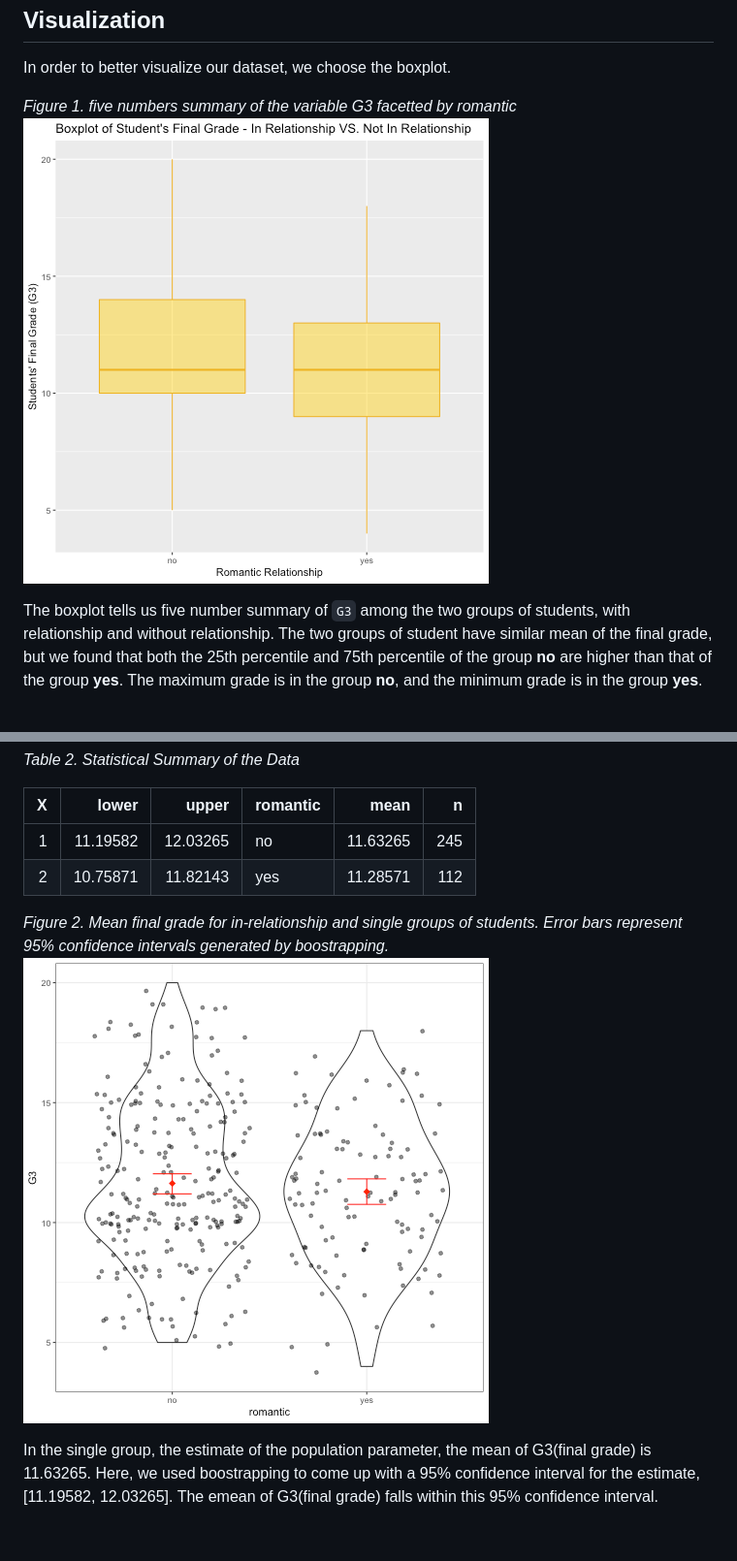
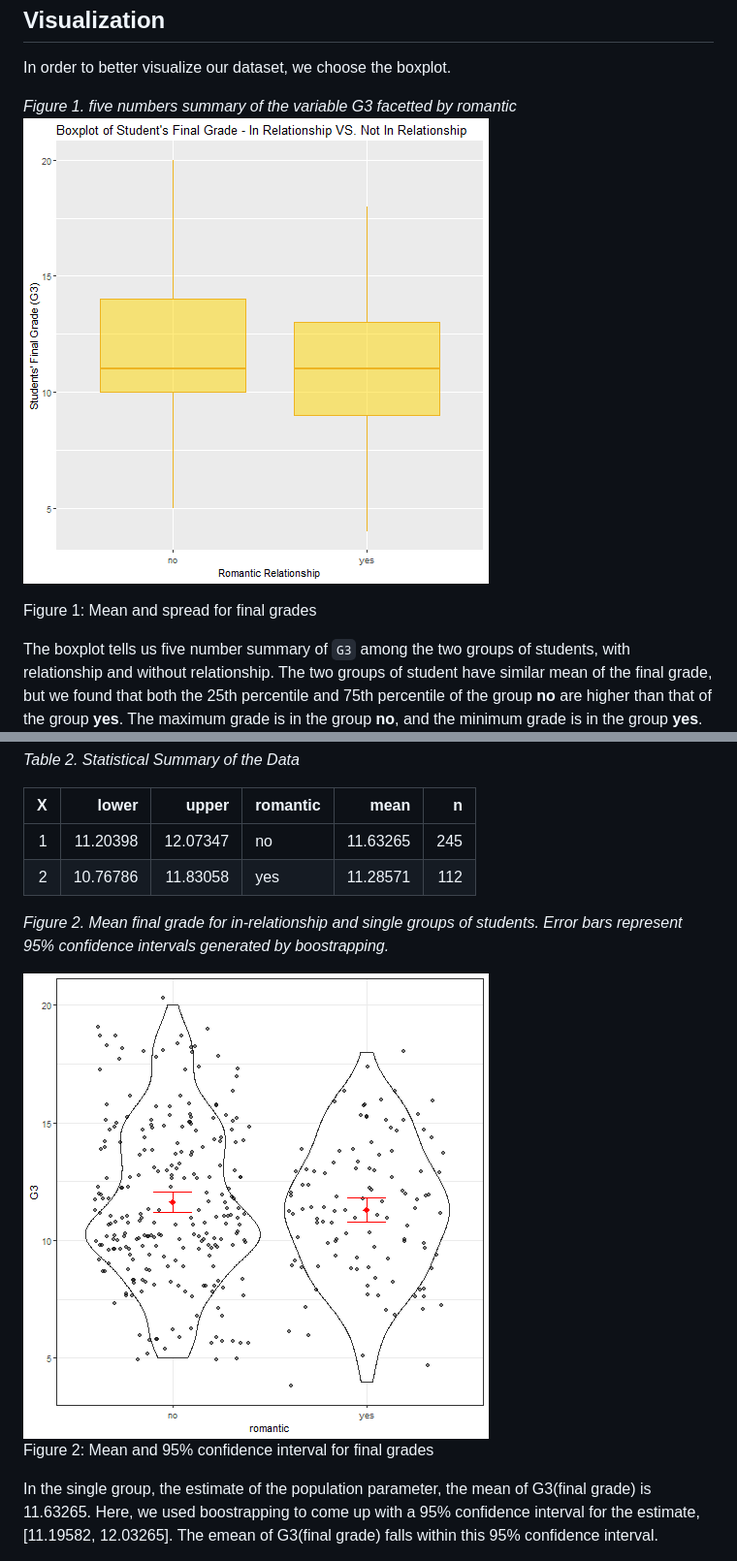
Before and after one commit to UBC-MDS/student_performance, a Markdown page: doc/Report.md, 2 parts joined by grey strips. Shown: that part at 97% size. Rendered like a GitHub page; pictures changed too: results/CI_plot.png, results/boxplot.png; blank space fills up the shorter version.

Commit message:
fixed Makefile bugs and added fig.cap to plots

```diff
--- a/doc/Report.md
+++ b/doc/Report.md
@@ -25,7 +25,11 @@ Visualization
 
 In order to better visualize our dataset, we choose the boxplot.
 
-*Figure 1. five numbers summary of the variable G3 facetted by romantic* ![](../results/boxplot.png)
+*Figure 1. five numbers summary of the variable G3 facetted by romantic*
+<img src="../results/boxplot.png" alt="Figure 1: Mean and spread for final grades" width="480" />
+<p class="caption">
+Figure 1: Mean and spread for final grades
+</p>
 
 The boxplot tells us five number summary of `G3` among the two groups of students, with relationship and without relationship. The two groups of student have similar mean of the final grade, but we found that both the 25th percentile and 75th percentile of the group **no** are higher than that of the group **yes**. The maximum grade is in the group **no**, and the minimum grade is in the group **yes**.
 
@@ -38,10 +42,15 @@ In this part, we create a table which have statistical summary for in relationsh
 
 |    X|     lower|     upper| romantic |      mean|    n|
 |----:|---------:|---------:|:---------|---------:|----:|
-|    1|  11.19582|  12.03265| no       |  11.63265|  245|
-|    2|  10.75871|  11.82143| yes      |  11.28571|  112|
+|    1|  11.20398|  12.07347| no       |  11.63265|  245|
+|    2|  10.76786|  11.83058| yes      |  11.28571|  112|
 
-*Figure 2. Mean final grade for in-relationship and single groups of students. Error bars represent 95% confidence intervals generated by boostrapping.* ![](../results/CI_plot.png)
+*Figure 2. Mean final grade for in-relationship and single groups of students. Error bars represent 95% confidence intervals generated by boostrapping.*
+
+<img src="../results/CI_plot.png" alt="Figure 2: Mean and 95% confidence interval for final grades" width="480" />
+<p class="caption">
+Figure 2: Mean and 95% confidence interval for final grades
+</p>
 
 In the single group, the estimate of the population parameter, the mean of G3(final grade) is 11.63265. Here, we used boostrapping to come up with a 95% confidence interval for the estimate, \[11.19582, 12.03265\]. The emean of G3(final grade) falls within this 95% confidence interval.
 
```
Also changed, not shown: 7 other files.
